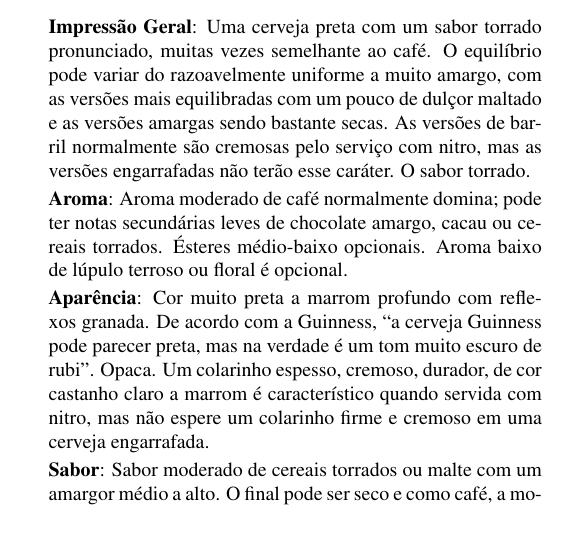
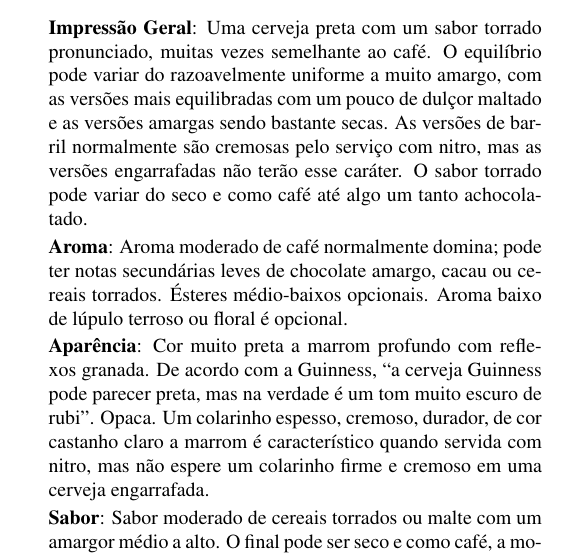
Before and after one commit to bjcp-brasil/bjcp-2021-pt-br, a LaTeX document (main.tex, which reads 15-irish-beer/15b-irish-stout.tex): part of one column of page 49 of 120, cut so that both start at the same text, the shorter picture padded with empty space. Compiled offline with pdfLaTeX.

Commit message:
Corrige erro de conteúdo e concordância na 15B

```diff
--- a/15-irish-beer/15b-irish-stout.tex
+++ b/15-irish-beer/15b-irish-stout.tex
@@ -1,9 +1,9 @@
 \phantomsection
 \subsection*{15B. Irish Stout}
 \addcontentsline{toc}{subsection}{15B. Irish Stout}
-\textbf{Impressão Geral}: Uma cerveja preta com um sabor torrado pronunciado, muitas vezes semelhante ao café. O equilíbrio pode variar do razoavelmente uniforme a muito amargo, com as versões mais equilibradas com um pouco de dulçor maltado e as versões amargas sendo bastante secas. As versões de barril normalmente são cremosas pelo serviço com nitro, mas as versões engarrafadas não terão esse caráter. O sabor torrado.
+\textbf{Impressão Geral}: Uma cerveja preta com um sabor torrado pronunciado, muitas vezes semelhante ao café. O equilíbrio pode variar do razoavelmente uniforme a muito amargo, com as versões mais equilibradas com um pouco de dulçor maltado e as versões amargas sendo bastante secas. As versões de barril normalmente são cremosas pelo serviço com nitro, mas as versões engarrafadas não terão esse caráter. O sabor torrado pode variar do seco e como café até algo um tanto achocolatado.
 
-\textbf{Aroma}: Aroma moderado de café normalmente domina; pode ter notas secundárias leves de chocolate amargo, cacau ou cereais torrados. Ésteres médio-baixo opcionais. Aroma baixo de lúpulo terroso ou floral é opcional.
+\textbf{Aroma}: Aroma moderado de café normalmente domina; pode ter notas secundárias leves de chocolate amargo, cacau ou cereais torrados. Ésteres médio-baixos opcionais. Aroma baixo de lúpulo terroso ou floral é opcional.
 
 \textbf{Aparência}: Cor muito preta a marrom profundo com reflexos granada. De acordo com a Guinness, “a cerveja Guinness pode parecer preta, mas na verdade é um tom muito escuro de rubi”. Opaca. Um colarinho espesso, cremoso, durador, de cor castanho claro a marrom é característico quando servida com nitro, mas não espere um colarinho firme e cremoso em uma cerveja engarrafada.
 
```
